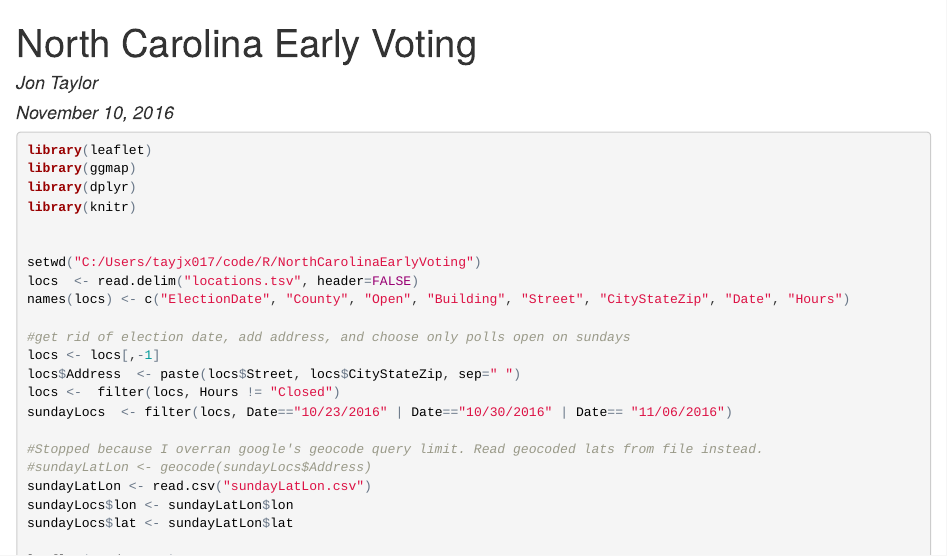
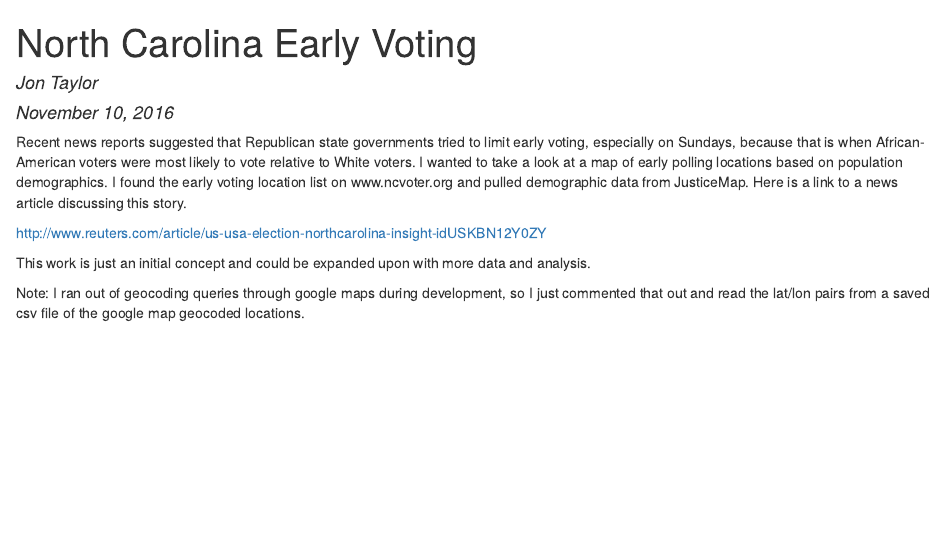
Before and after one commit to jontay81/NorthCarolinaEarlyVoting, an R Markdown document (NorthCarolinaEarlyVoting.Rmd): the page in a window 1100 px wide, from its top. The pictures show the output file NorthCarolinaEarlyVoting.html that the author committed with the source, opened offline.

Commit message:
"updated"

````diff
--- a/NorthCarolinaEarlyVoting.Rmd
+++ b/NorthCarolinaEarlyVoting.Rmd
@@ -4,6 +4,21 @@ author: "Jon Taylor"
 date: "November 10, 2016"
 output: html_document
 ---
+
+Recent news reports suggested that Republican state governments tried to limit
+early voting, especially on Sundays, because that is when African-American voters
+were most likely to vote relative to White voters. I wanted to take a look at
+a map of early polling locations based on population demographics. I found the
+early voting location list on www.ncvoter.org and pulled demographic data from
+JusticeMap. Here is a link to a news article discussing this story.
+
+http://www.reuters.com/article/us-usa-election-northcarolina-insight-idUSKBN12Y0ZY
+
+This work is just an initial concept and could be expanded upon with more data and analysis.
+
+Note: I ran out of geocoding queries through google maps during development,
+so I just commented that out and read the lat/lon pairs from a saved csv file of
+the google map geocoded locations.
 
 ```{R, message=FALSE, warning=FALSE, image.height=800, image.width=1000}
 library(leaflet)
@@ -12,7 +27,8 @@ library(dplyr)
 library(knitr)
 
 
-setwd("C:/Users/tayjx017/code/R/NorthCarolinaEarlyVoting")
+
+setwd("~/code/R/NorthCarolinaEarlyVoting")
 locs  <- read.delim("locations.tsv", header=FALSE)
 names(locs) <- c("ElectionDate", "County", "Open", "Building", "Street", "CityStateZip", "Date", "Hours")
 
````
Also changed, not shown: NorthCarolinaEarlyVoting.html, NorthCarolinaEarlyVoting.Rmd (1 more changed lines).
